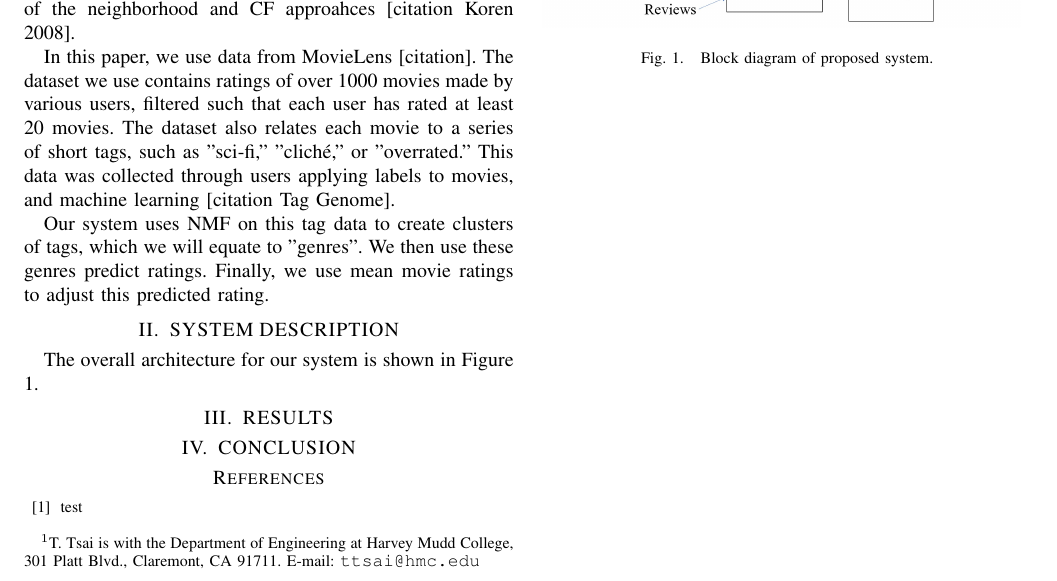
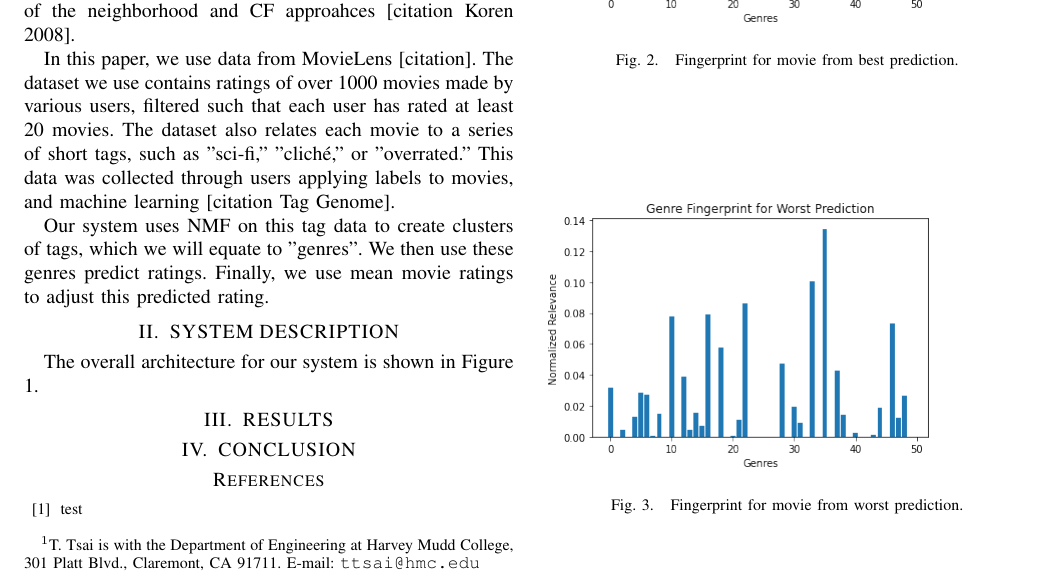
Before and after one commit to claires99/movie-rating-predictor, a LaTeX paper (root.tex): part of the page, cut so that both start at the same text. The pictures show the PDF file root.pdf that the author committed with the source.

Commit message:
Figures added to paper

```diff
--- a/root.tex
+++ b/root.tex
@@ -83,6 +83,15 @@ The overall architecture for our system is shown in Figure 1.
 
 
 \section{RESULTS}
+\begin{figure}[h]
+   \includegraphics[scale=0.5]{./figs/bestfingerprint.png}
+   \caption{Fingerprint for movie from best prediction.}
+\end{figure}
+
+\begin{figure}[h]
+   \includegraphics[scale=0.5]{./figs/worstfingerprint.png}
+   \caption{Fingerprint for movie from worst prediction.}
+\end{figure}
 
 \section{CONCLUSION}
 
```
Also changed, not shown: root.pdf, root.tex (2 more changed lines).
